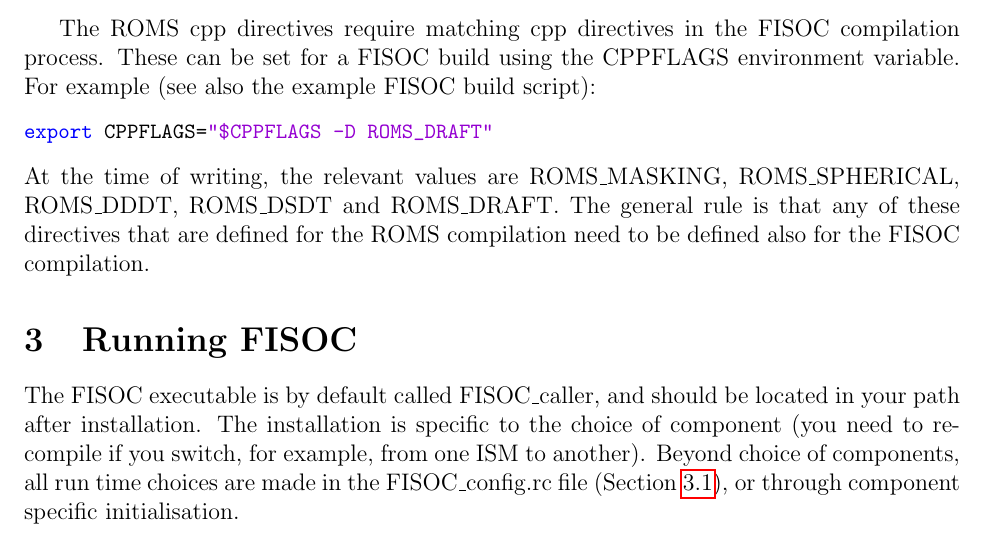
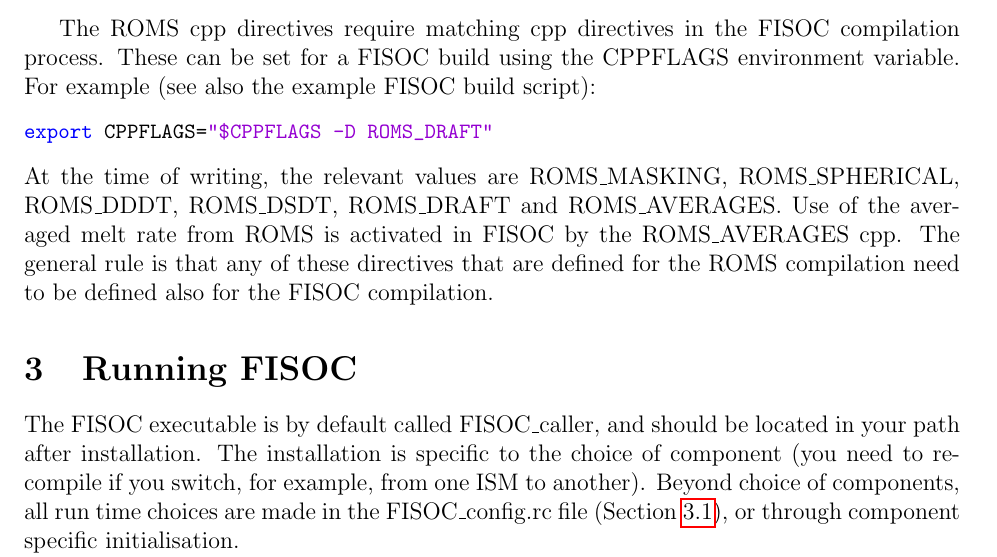
Before and after one commit to RupertGladstone/FISOC, a LaTeX document (doc/FISOC_manual.tex): part of page 8 of 24, cut so that both start at the same text. Compiled offline with pdfLaTeX.

Commit message:
Add description about the use of ROMS_AVERAGES cpp in FISOC

```diff
--- a/doc/FISOC_manual.tex
+++ b/doc/FISOC_manual.tex
@@ -405,7 +405,7 @@ For example (see also the example FISOC build script):
 export CPPFLAGS="$CPPFLAGS -D ROMS_DRAFT"
 \end{lstlisting}
 At the time of writing, the relevant values are ROMS\_MASKING, ROMS\_SPHERICAL,
-ROMS\_DDDT, ROMS\_DSDT and ROMS\_DRAFT.  The general rule is that any of these directives that
+ROMS\_DDDT, ROMS\_DSDT, ROMS\_DRAFT and ROMS\_AVERAGES. Use of the averaged melt rate from ROMS is activated in FISOC by the ROMS\_AVERAGES cpp. The general rule is that any of these directives that
 are defined for the ROMS compilation need to be defined also for the FISOC
 compilation.
 
```
